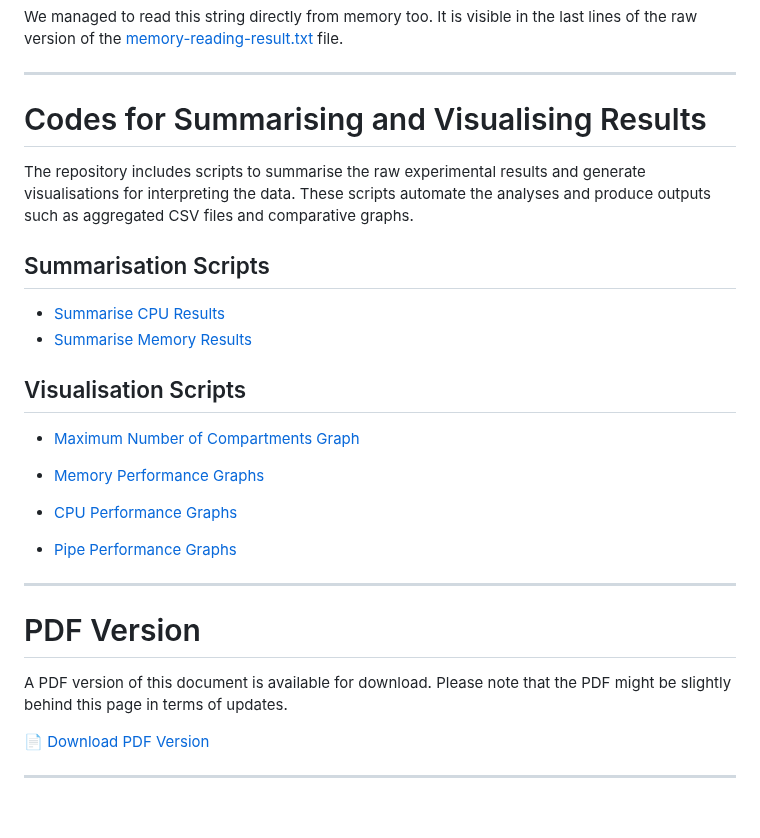
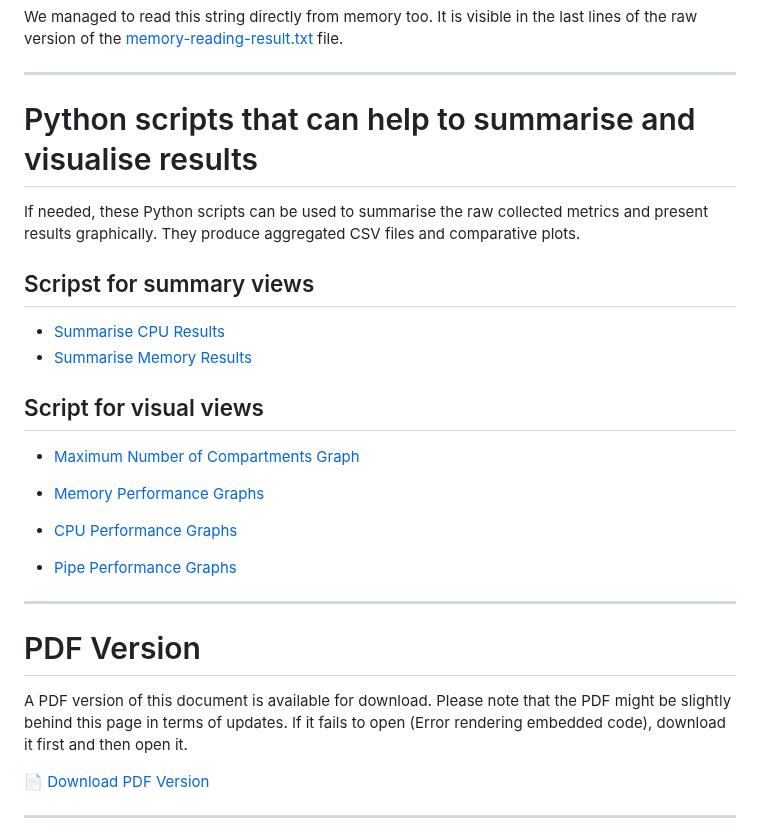
Before and after one commit to gca-research-group/tee-morello-performance-experiments, a Markdown page: README.md, the part around the change. GitHub-like rendering; blank space fills up the shorter version.

```diff
--- a/README.md
+++ b/README.md
@@ -771,17 +771,17 @@ We managed to read this string directly from memory too. It is visible in the la
 
 _________________________________________________________________________________________________________________________________________________________________
 
-# Codes for Summarising and Visualising Results
+# Python scripts that can help to summarise and visualise results
 
-The repository includes scripts to summarise the raw experimental results and generate visualisations for interpreting the data. These scripts automate the analyses and produce outputs such as aggregated CSV files and comparative graphs.
+If needed, these Python scripts can be used to summarise the raw collected metrics and present results graphically. They produce aggregated CSV files and comparative plots.
 
-## Summarisation Scripts
+## Scripst for summary views
 
 - [Summarise CPU Results](https://github.com/gca-research-group/tee-morello-performance-experiments/tree/main/cpu-performance/summarise-results)
 - [Summarise Memory Results](https://github.com/gca-research-group/tee-morello-performance-experiments/tree/main/memory-performance/summarise-results)
 
 
-## Visualisation Scripts
+## Script for visual views
 
 - [Maximum Number of Compartments Graph](https://github.com/gca-research-group/tee-morello-performance-experiments/tree/main/cheri-caps-executable-performance/plot-graph)
 
@@ -796,7 +796,7 @@ ________________________________________________________________________________
 
 # PDF Version
 
-A PDF version of this document is available for download. Please note that the PDF might be slightly behind this page in terms of updates.
+A PDF version of this document is available for download. Please note that the PDF might be slightly behind this page in terms of updates. If it fails to open (Error rendering embedded code), download it first and then open it.
 
 [📄 Download PDF Version](https://github.com/gca-research-group/tee-morello-performance-experiments/blob/main/documents/Library_based_compartments_evaluation.pdf)
 
```
